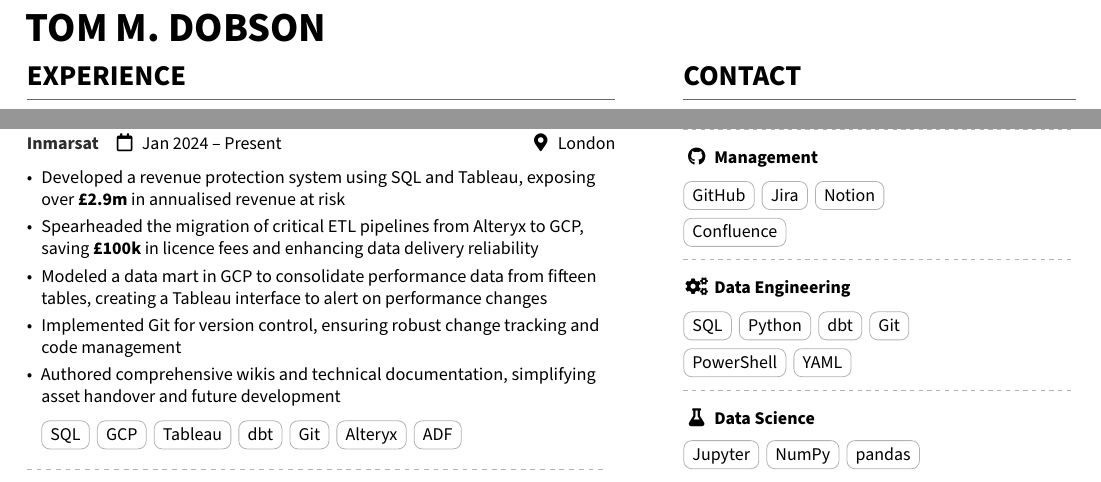
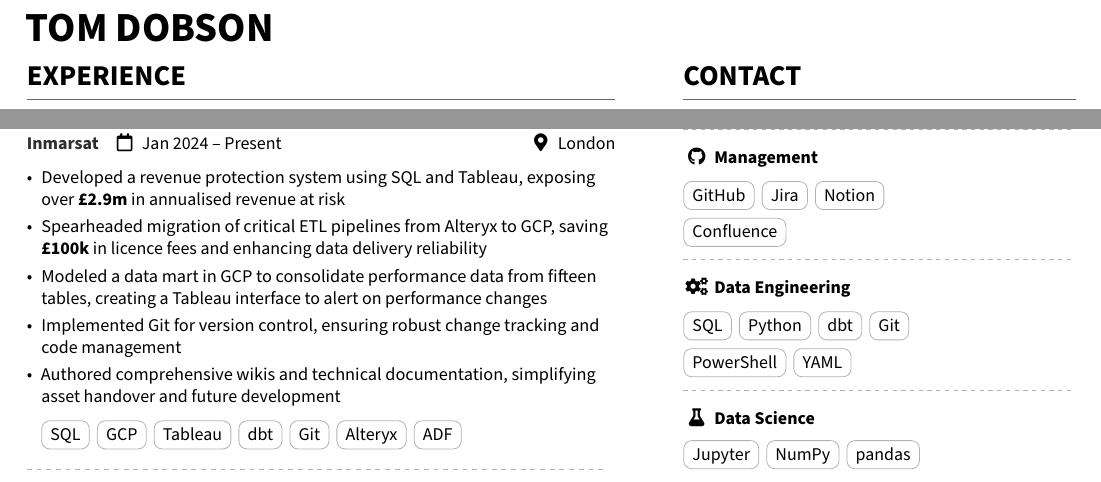
Before and after one commit to dobsontom/tom-dobson-cv, a LaTeX CV (tom-dobson-cv.tex): two parts of the page, joined at a grey line, cut so that both start at the same text. Compiled offline with pdfLaTeX.

Commit message:
Remove middle name initial and filler word

```diff
--- a/tom-dobson-cv.tex
+++ b/tom-dobson-cv.tex
@@ -75,7 +75,7 @@
 \makeatother
 
 \begin{document}
-\name{Tom M. Dobson}
+\name{Tom Dobson}
 \personalinfo{
   \email{dobs.tx@gmail.com}\par
   \linkedin{dobsontom}
@@ -120,7 +120,7 @@
 \customcvevent{Insight Analyst \hfill\small\textit{Consultant via TIL}}{Inmarsat}{Jan 2024 -- Present}{London}
 \begin{itemize}
 \item Developed a revenue protection system using SQL and Tableau, exposing over \textbf{£2.9m} in annualised revenue at risk
-\item Spearheaded the migration of critical ETL pipelines from Alteryx to GCP, saving \textbf{£100k} in licence fees and enhancing data delivery reliability
+\item Spearheaded migration of critical ETL pipelines from Alteryx to GCP, saving \textbf{£100k} in licence fees and enhancing data delivery reliability
 \item Modeled a data mart in GCP to consolidate performance data from fifteen tables, creating a Tableau interface to alert on performance changes
 \item Implemented Git for version control, ensuring robust change tracking and code management
 \item Authored comprehensive wikis and technical documentation, simplifying asset handover and future development
```
Also changed, not shown: tom-dobson-cv.pdf.
